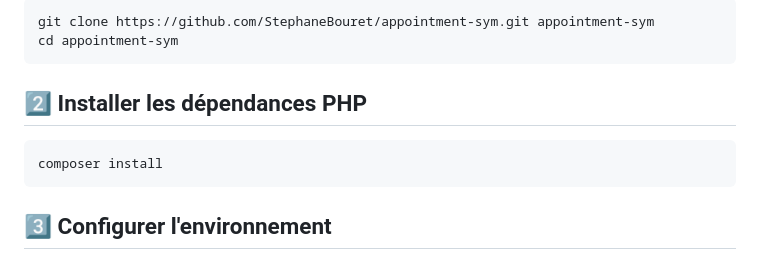
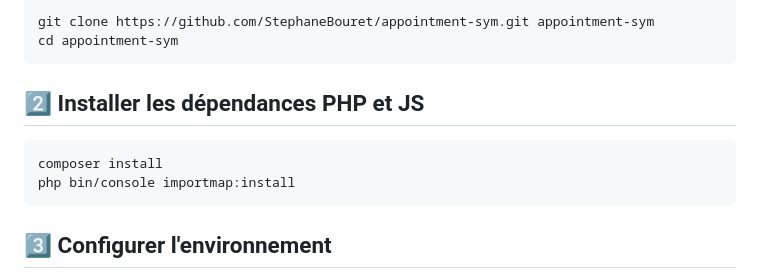
Before and after one commit to StephaneBouret/appointment-sym, a Markdown page: README.md, the part around the change. Rendered like a GitHub page.

Commit message:
MAJ du README

````diff
--- a/README.md
+++ b/README.md
@@ -22,10 +22,11 @@ git clone https://github.com/StephaneBouret/appointment-sym.git appointment-sym
 cd appointment-sym
 ```
 
-## 2️⃣ Installer les dépendances PHP
+## 2️⃣ Installer les dépendances PHP et JS
 
 ```bash
 composer install
+php bin/console importmap:install
 ```
 
 ## 3️⃣ Configurer l'environnement
````
